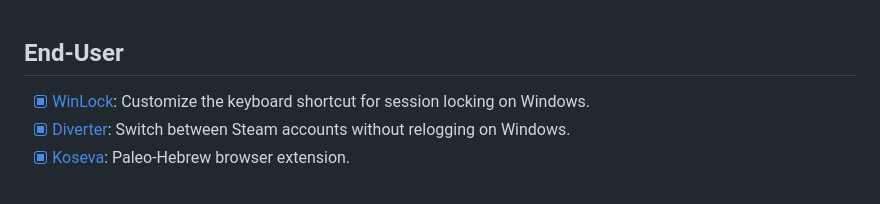
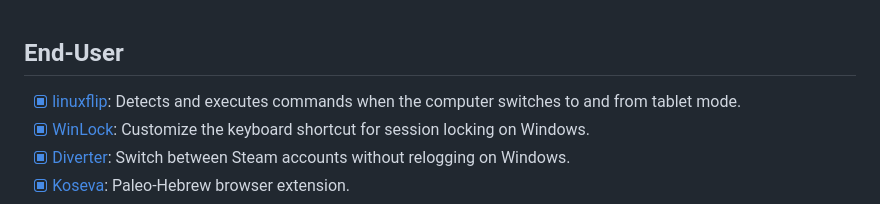
Before and after one commit to yehuthi/yehuthi, a Markdown page: README.md, the part around the change. Rendered like a GitHub page.

```diff
--- a/README.md
+++ b/README.md
@@ -1,6 +1,7 @@
 
 
 ## End-User
+- [x] [linuxflip](https://github.com/yehuthi/linuxflip): Detects and executes commands when the computer switches to and from tablet mode.
 - [x] [WinLock](https://github.com/yehuthi/winlock): Customize the keyboard shortcut for session locking on Windows.
 - [x] [Diverter](https://github.com/yehuthi/diverter): Switch between Steam accounts without relogging on Windows.
 - [x] [Koseva](https://github.com/yehuthi/koseva): Paleo-Hebrew browser extension.
```
